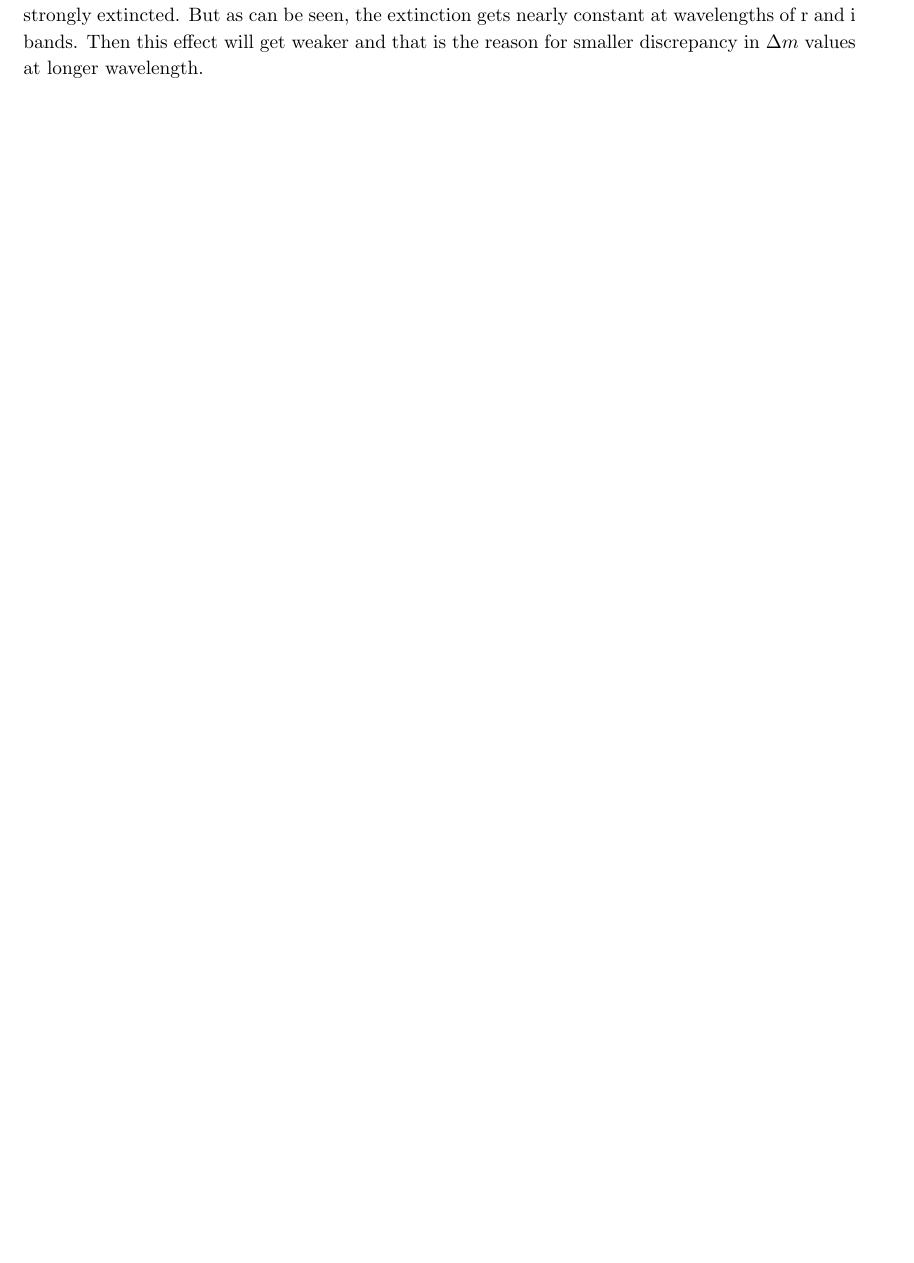
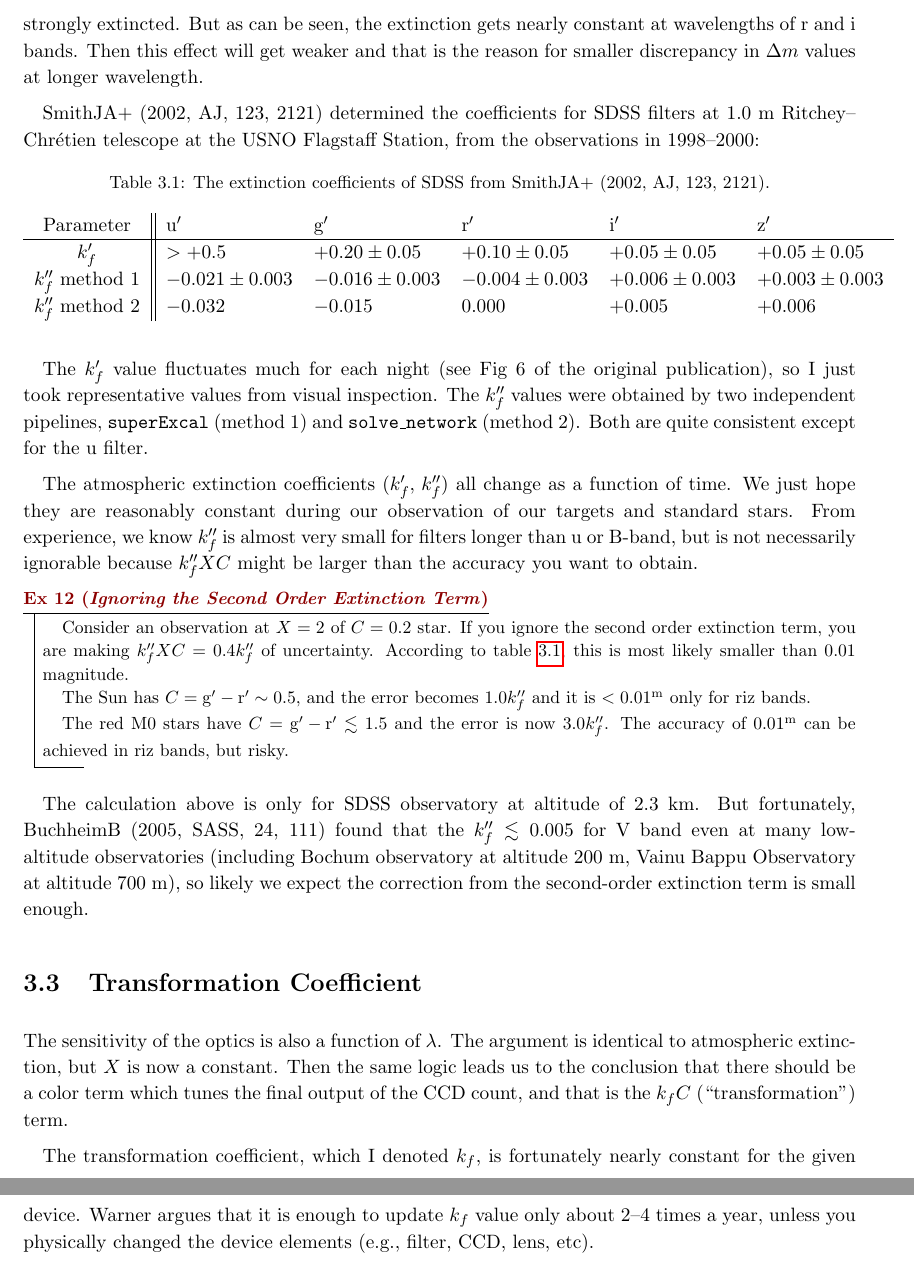
Before and after one commit to ysBach/SNU_AOclass, a LaTeX thesis (Books/main.tex, which reads Books/chaps/03_Std.tex): part of page 35 of 35 before the commit and two parts of pages 35 and 36 of 36 after it, the two joined at a grey line, cut so that both start at the same text, the shorter picture padded with empty space. The pictures show the PDF file Books/main.pdf that the author committed with the source.

Commit message:
update book

```diff
--- a/Books/chaps/03_Std.tex
+++ b/Books/chaps/03_Std.tex
@@ -122,6 +122,31 @@ As can be seen, the extinction is stronger for high temperature objects (lower c
 
 These facts can be understood intuitively. The higher the temperature the spectrum will have more fraction of energe at shorter wavelength. Considering that the atmospheric extinction is stronger at shorter wavelength (see black markers in \cref{fig:air-ext-bbrad}), high termperature object will get more ``penalty'' when it comes into the atmosphere. That is why high temperature object is more strongly extincted. But as can be seen, the extinction gets nearly constant at wavelengths of r and i bands. Then this effect will get weaker and that is the reason for smaller discrepancy in $ \Delta m $ values at longer wavelength.
 
+SmithJA+ (2002, AJ, 123, 2121) determined the coefficients for SDSS filters at 1.0 m Ritchey--Chr\'{e}tien telescope at the USNO Flagstaff Station, from the observations in 1998--2000:
+\begin{table}[ht!]
+\caption{The extinction coefficients of SDSS from SmithJA+ (2002, AJ, 123, 2121).}
+\label{tab: SDSS ext}
+\centering
+  \begin{tabular}{c||lllll}
+  Parameter  & u$ ' $ & g$ ' $ & r$ ' $ & i$ ' $ & z$ ' $ \\
+  \hline
+  $ k_f' $ & $ > +0.5 $ & $ +0.20 \pm 0.05 $ & $ +0.10 \pm 0.05 $ & $ +0.05 \pm 0.05 $ & $ +0.05 \pm 0.05 $\\
+  $ k_f'' $ method 1
+    & $ -0.021 \pm 0.003 $
+    & $ -0.016 \pm 0.003 $
+    & $ -0.004 \pm 0.003 $
+    & $ +0.006 \pm 0.003 $
+    & $ +0.003 \pm 0.003 $ \\
+  $ k_f'' $ method 2
+    & $ -0.032 $
+    & $ -0.015 $
+    &  $ 0.000 $
+    & $ +0.005 $
+    & $ +0.006 $
+  \end{tabular}
+\end{table}
+
+The $ k_f' $ value fluctuates much for each night (see Fig 6 of the original publication), so I just took representative values from visual inspection. The $ k_f'' $ values were obtained by two independent pipelines, \texttt{superExcal} (method 1) and \texttt{solve\_network} (method 2). Both are quite consistent except for the u filter.
 
 
 %Atmosphere diminishes the flux of the object. For an optical depth of $ \tau $, an object with initial flux $ I_0 $ will be observed as $ I = I_0 e^{-\tau} $ and its magnitude will be increased (because flux is decreased) by $ \Delta m = -2.5 \lg (I / I_0) = \frac{2.5}{\lg e} \tau = 1.086 \tau $. But $ \tau = \int n \sigma dl $ for the number density of particles $ n $, the extinction cross-section $ \sigma $, and traveling distance $ l $. The total traveling distance, $ L $, is $ L_0 / \cos z = L_0 X $ where $ X $ is the airmass. Thus, a simple approximation that $ \tau \propto L $ will result in $ \Delta m \propto X $.
@@ -160,3 +185,23 @@ These facts can be understood intuitively. The higher the temperature the spectr
 %  \Delta m_f = k_f' X + k_f'' C X ~.
 %\end{equation}
 %\end{thm}
+
+The atmospheric extinction coefficients $ (k_f',\, k_f'') $ all change as a function of time. We just hope they are reasonably constant during our observation of our targets and standard stars. From experience, we know $ k_f'' $ is almost very small for filters longer than u or B-band, but is not necessarily ignorable because $ k_f'' XC $ might be larger than the accuracy you want to obtain.
+
+\begin{ex}[Ignoring the Second Order Extinction Term]
+Consider an observation at $ X = 2 $ of $ C = 0.2 $ star. If you ignore the second order extinction term, you are making $ k_f'' XC = 0.4 k_f'' $ of uncertainty. According to \cref{tab: SDSS ext}, this is most likely smaller than 0.01 magnitude.
+
+The Sun has $ C = \mathrm{g' - r'} \sim 0.5 $, and the error becomes $ 1.0 k_f'' $ and it is $ < \m{0.01} $ only for riz bands.
+
+The red M0 stars have $ C = \mathrm{g' - r'} \lesssim 1.5 $ and the error is now $ 3.0 k_f'' $. The accuracy of $ \m{0.01} $ can be achieved in riz bands, but risky.
+\end{ex}
+
+The calculation above is only for SDSS observatory at altitude of 2.3 km. But fortunately, BuchheimB (2005, SASS, 24, 111) found that the $ k_f'' \lesssim 0.005 $ for V band even at many low-altitude observatories (including Bochum observatory at altitude 200 m, Vainu Bappu Observatory at altitude 700 m), so likely we expect the correction from the second-order extinction term is small enough.
+
+
+\section{Transformation Coefficient}
+The sensitivity of the optics is also a function of $ \lambda $. The argument is identical to atmospheric extinction, but $ X $ is now a constant. Then the same logic leads us to the conclusion that there should be a color term which tunes the final output of the CCD count, and that is the $ k_f C $ (``transformation'') term.
+
+The $ z_f $ term is
+
+The transformation coefficient, which I denoted $ k_f $, is fortunately nearly constant for the given device. Warner argues that it is enough to update $ k_f $ value only about 2--4 times a year, unless you physically changed the device elements (e.g., filter, CCD, lens, etc).
```
Also changed, not shown: Books/main.pdf, Books/chaps/03_Std.tex (2 more changed lines).
